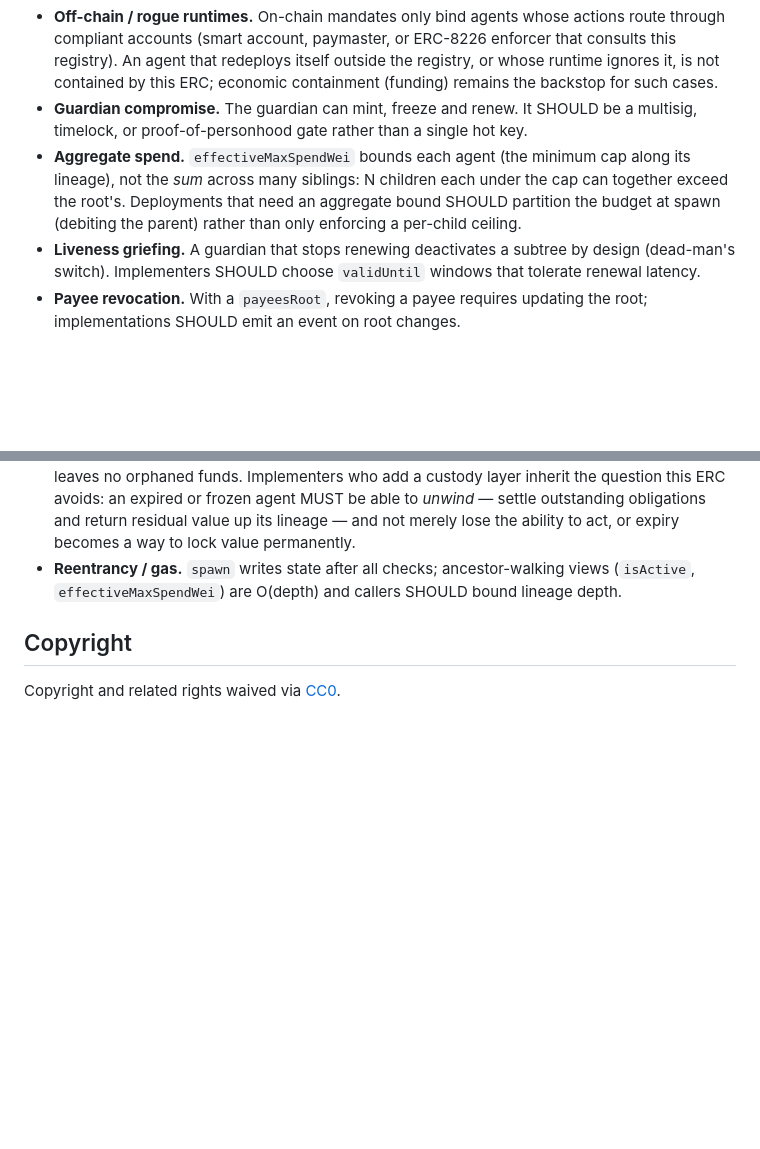
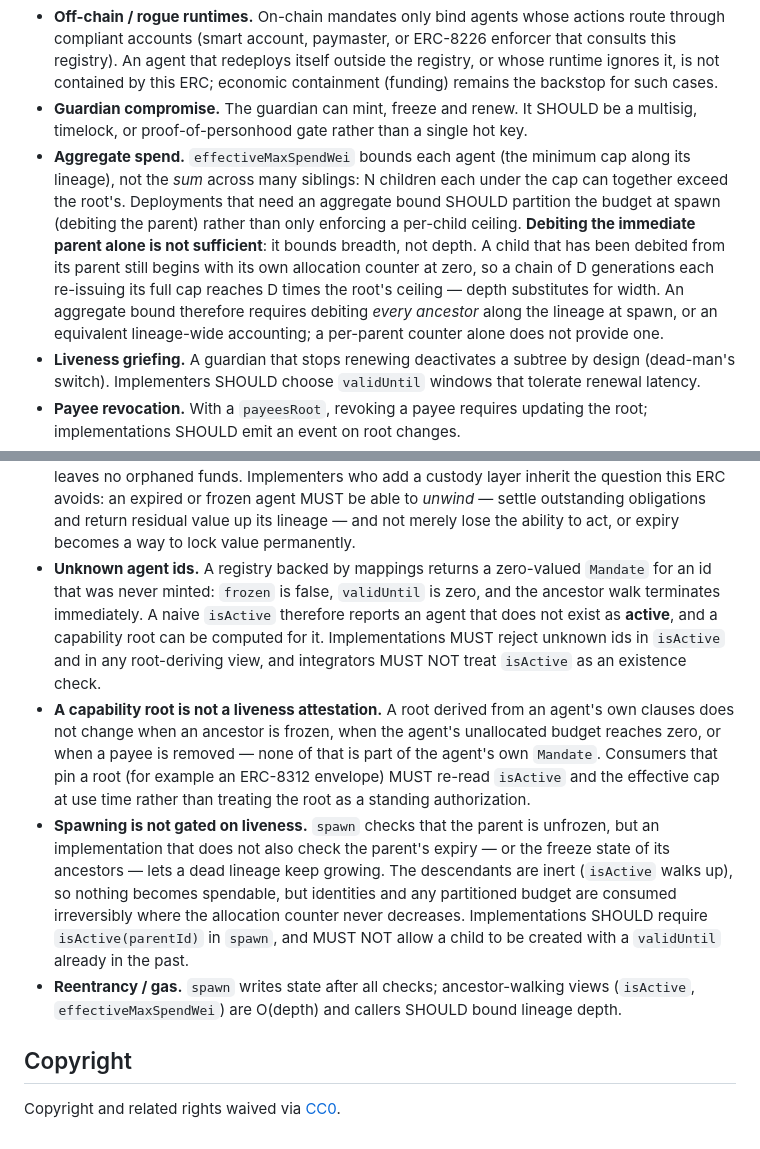
Before and after one commit to adn-ia/inheritable-agent-mandates, a Markdown page: eip/inheritable-agent-mandate.md, 2 parts joined by grey strips. Rendered like a GitHub page; blank space fills up the shorter version.

```diff
--- a/eip/inheritable-agent-mandate.md
+++ b/eip/inheritable-agent-mandate.md
@@ -206,7 +206,12 @@ accompanies this proposal. It is unaudited and intended for illustration.
 - **Aggregate spend.** `effectiveMaxSpendWei` bounds each agent (the minimum cap along its lineage),
   not the *sum* across many siblings: N children each under the cap can together exceed the root's.
   Deployments that need an aggregate bound SHOULD partition the budget at spawn (debiting the parent)
-  rather than only enforcing a per-child ceiling.
+  rather than only enforcing a per-child ceiling. **Debiting the immediate parent alone is not
+  sufficient**: it bounds breadth, not depth. A child that has been debited from its parent still
+  begins with its own allocation counter at zero, so a chain of D generations each re-issuing its
+  full cap reaches D times the root's ceiling — depth substitutes for width. An aggregate bound
+  therefore requires debiting *every ancestor* along the lineage at spawn, or an equivalent
+  lineage-wide accounting; a per-parent counter alone does not provide one.
 - **Liveness griefing.** A guardian that stops renewing deactivates a subtree by design
   (dead-man's switch). Implementers SHOULD choose `validUntil` windows that tolerate renewal
   latency.
@@ -228,6 +233,22 @@ accompanies this proposal. It is unaudited and intended for illustration.
   question this ERC avoids: an expired or frozen agent MUST be able to *unwind* — settle
   outstanding obligations and return residual value up its lineage — and not merely lose the
   ability to act, or expiry becomes a way to lock value permanently.
+- **Unknown agent ids.** A registry backed by mappings returns a zero-valued `Mandate` for an id
+  that was never minted: `frozen` is false, `validUntil` is zero, and the ancestor walk terminates
+  immediately. A naive `isActive` therefore reports an agent that does not exist as **active**, and
+  a capability root can be computed for it. Implementations MUST reject unknown ids in `isActive`
+  and in any root-deriving view, and integrators MUST NOT treat `isActive` as an existence check.
+- **A capability root is not a liveness attestation.** A root derived from an agent's own clauses
+  does not change when an ancestor is frozen, when the agent's unallocated budget reaches zero, or
+  when a payee is removed — none of that is part of the agent's own `Mandate`. Consumers that pin a
+  root (for example an ERC-8312 envelope) MUST re-read `isActive` and the effective cap at use time
+  rather than treating the root as a standing authorization.
+- **Spawning is not gated on liveness.** `spawn` checks that the parent is unfrozen, but an
+  implementation that does not also check the parent's expiry — or the freeze state of its
+  ancestors — lets a dead lineage keep growing. The descendants are inert (`isActive` walks up), so
+  nothing becomes spendable, but identities and any partitioned budget are consumed irreversibly
+  where the allocation counter never decreases. Implementations SHOULD require `isActive(parentId)`
+  in `spawn`, and MUST NOT allow a child to be created with a `validUntil` already in the past.
 - **Reentrancy / gas.** `spawn` writes state after all checks; ancestor-walking views
   (`isActive`, `effectiveMaxSpendWei`) are O(depth) and callers SHOULD bound lineage depth.
 
```
Also changed, not shown: DEPLOYMENTS.md (+33 -0 lines).
